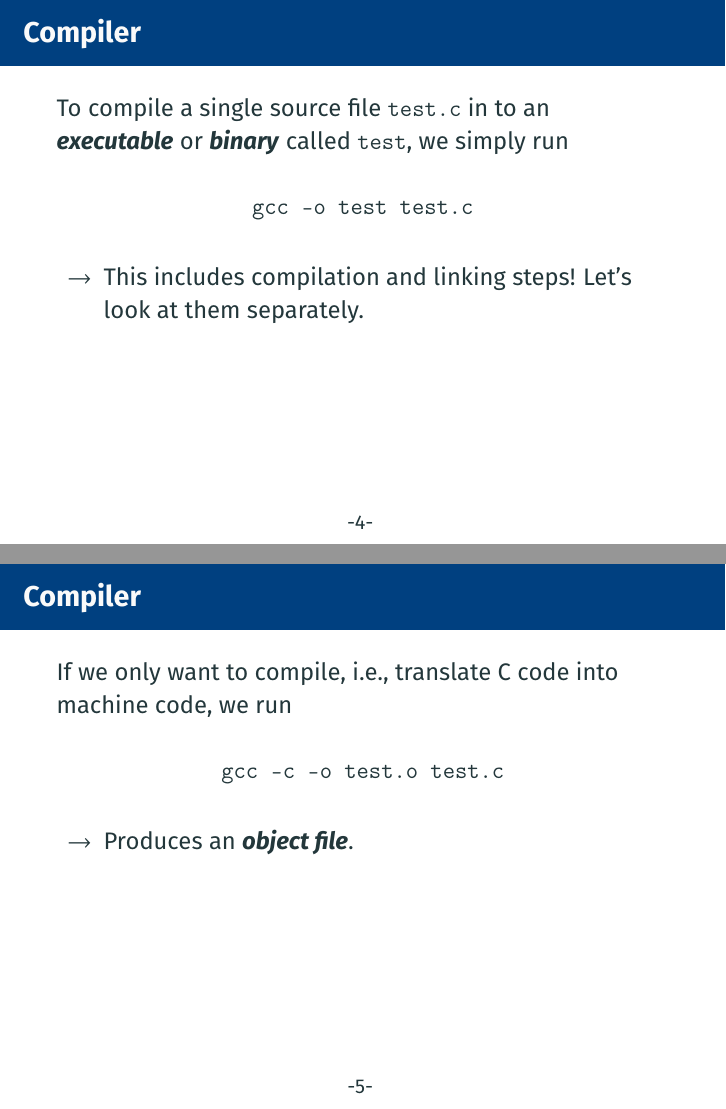
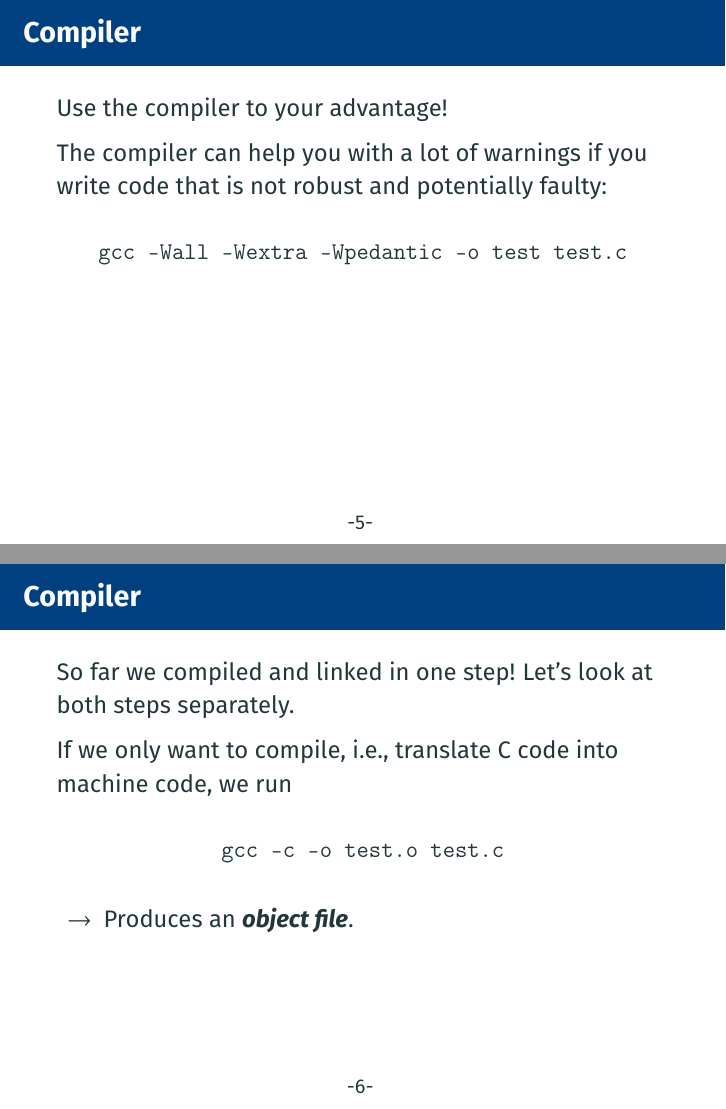
Before and after one commit to rayl124/caam520, LaTeX slides (slides/03_tools1.tex): pages 4 and 5 of 14 before the commit and pages 5 and 6 of 15 after it, joined at a grey line. Compiled offline with pdfLaTeX.

Commit message:
Updated slides.

```diff
--- a/slides/03_tools1.tex
+++ b/slides/03_tools1.tex
@@ -109,12 +109,20 @@
 
     To compile a single source file \texttt{test.c} in to an \emph{executable} or \emph{binary} called \texttt{test}, we simply run
     \cmd{gcc -o test test.c}
-
-    \conclude{This includes compilation and linking steps! Let's look at them separately.}
   \end{frame}
 
   \begin{frame}[fragile]
     \frametitle{Compiler}
+
+    Use the compiler to your advantage!
+
+    The compiler can help you with a lot of warnings if you write code that is not robust and potentially faulty:
+    \cmd{gcc -Wall -Wextra -Wpedantic -o test test.c}
+  \end{frame}
+
+  \begin{frame}[fragile]
+    \frametitle{Compiler}
+    So far we compiled and linked in one step! Let's look at both steps separately.
 
     If we only want to compile, i.e., translate C code into machine code, we run
     \cmd{gcc -c -o test.o test.c}
```
Also changed, not shown: slides/pdfs/03_tools1.pdf.
